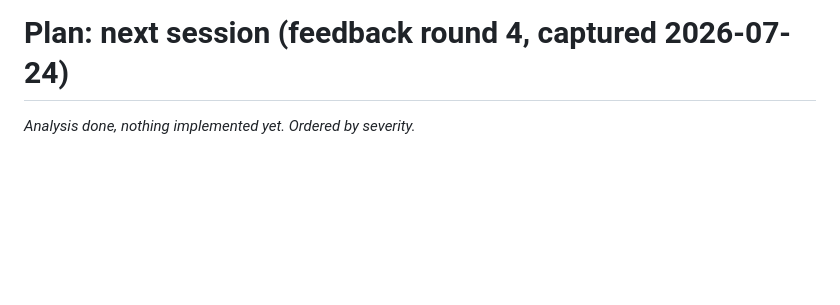
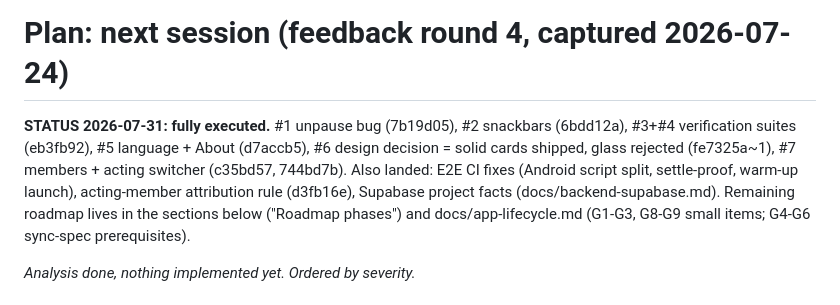
Before and after one commit to igorzamyslov/chore-app, a Markdown page: docs/next-session-plan.md, the part around the change. Rendered like a GitHub page; blank space fills up the shorter version.

Commit message:
Mark next-session plan fully executed (2026-07-31) with commit refs

```diff
--- a/docs/next-session-plan.md
+++ b/docs/next-session-plan.md
@@ -1,4 +1,14 @@
 # Plan: next session (feedback round 4, captured 2026-07-24)
+
+**STATUS 2026-07-31: fully executed.** #1 unpause bug (7b19d05), #2
+snackbars (6bdd12a), #3+#4 verification suites (eb3fb92), #5 language +
+About (d7accb5), #6 design decision = solid cards shipped, glass
+rejected (fe7325a~1), #7 members + acting switcher (c35bd57, 744bd7b).
+Also landed: E2E CI fixes (Android script split, settle-proof, warm-up
+launch), acting-member attribution rule (d3fb16e), Supabase project
+facts (docs/backend-supabase.md). Remaining roadmap lives in the
+sections below ("Roadmap phases") and docs/app-lifecycle.md (G1-G3,
+G8-G9 small items; G4-G6 sync-spec prerequisites).
 
 *Analysis done, nothing implemented yet. Ordered by severity.*
 
```
